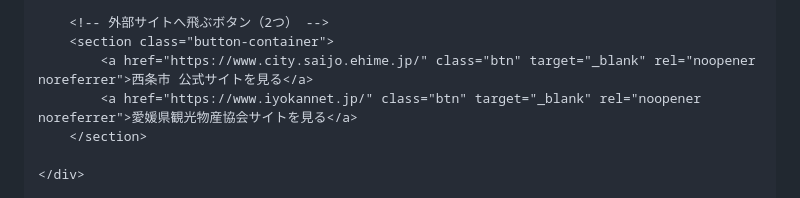
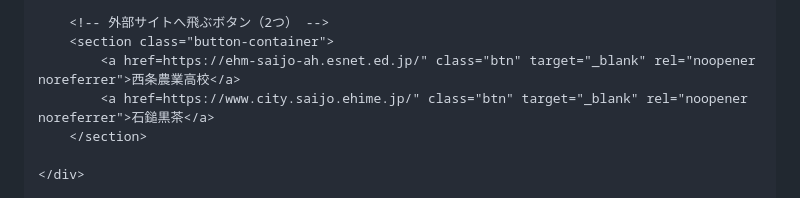
Before and after one commit to saa25031-netizen/tuishi, a Markdown page: README.md, the part around the change. Drawn GitHub-style.

```diff
--- a/README.md
+++ b/README.md
@@ -184,8 +184,8 @@
 
         <!-- 外部サイトへ飛ぶボタン（2つ） -->
         <section class="button-container">
-            <a href="https://www.city.saijo.ehime.jp/" class="btn" target="_blank" rel="noopener noreferrer">西条市 公式サイトを見る</a>
-            <a href="https://www.iyokannet.jp/" class="btn" target="_blank" rel="noopener noreferrer">愛媛県観光物産協会サイトを見る</a>
+            <a href=https://ehm-saijo-ah.esnet.ed.jp/" class="btn" target="_blank" rel="noopener noreferrer">西条農業高校</a>
+            <a href=https://www.city.saijo.ehime.jp/" class="btn" target="_blank" rel="noopener noreferrer">石鎚黒茶</a>
         </section>
 
     </div>
```
